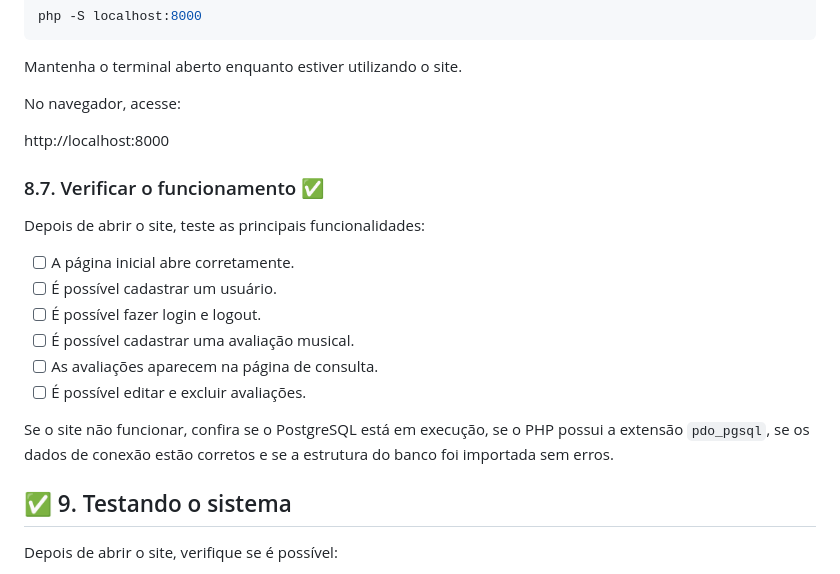
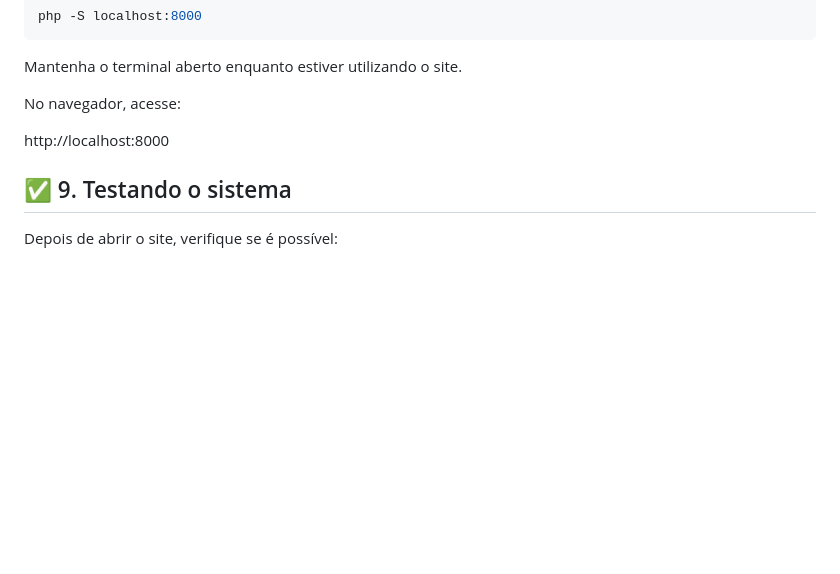
Before and after one commit to Isabelassantoss/Sonder, a Markdown page: README.md, the part around the change. GitHub-like rendering; blank space fills up the shorter version.

```diff
--- a/README.md
+++ b/README.md
@@ -259,19 +259,6 @@ No navegador, acesse:
 
 http://localhost:8000
 
-### 8.7. Verificar o funcionamento ✅
-
-Depois de abrir o site, teste as principais funcionalidades:
-
-- [ ] A página inicial abre corretamente.
-- [ ] É possível cadastrar um usuário.
-- [ ] É possível fazer login e logout.
-- [ ] É possível cadastrar uma avaliação musical.
-- [ ] As avaliações aparecem na página de consulta.
-- [ ] É possível editar e excluir avaliações.
-
-Se o site não funcionar, confira se o PostgreSQL está em execução, se o PHP possui a extensão `pdo_pgsql`, se os dados de conexão estão corretos e se a estrutura do banco foi importada sem erros.
-
 ## ✅ 9. Testando o sistema
 
 Depois de abrir o site, verifique se é possível:
```
